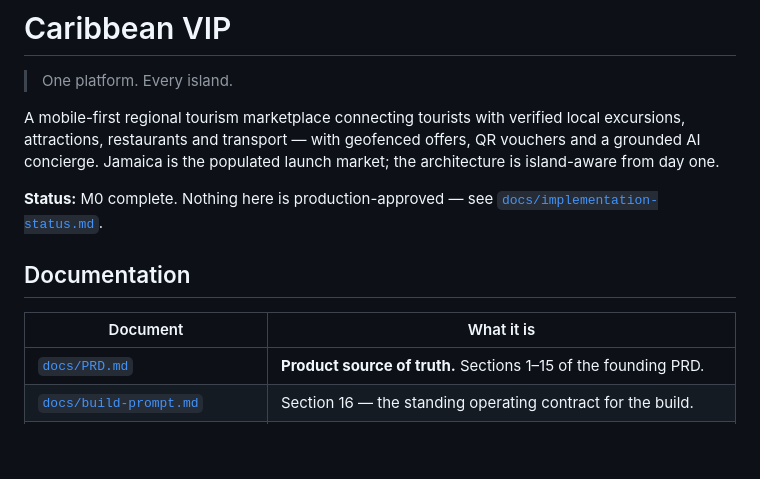
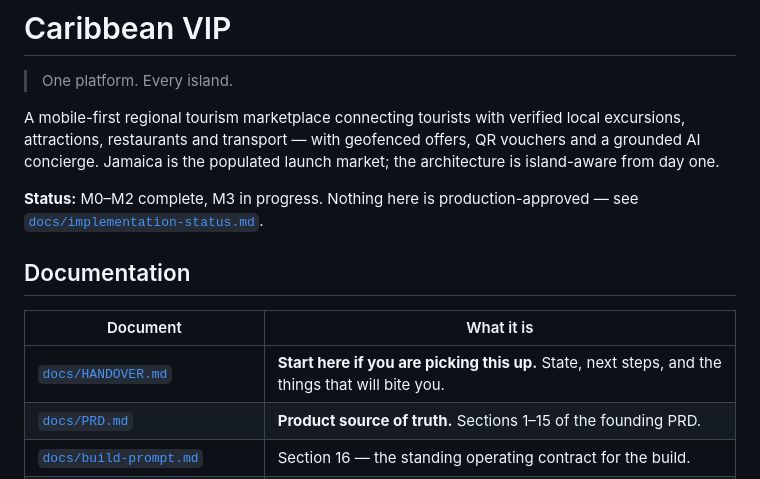
Before and after one commit to vildelsol/caribbean-vip, a Markdown page: README.md, the part around the change. Rendered like a GitHub page; blank space fills up the shorter version.

```diff
--- a/README.md
+++ b/README.md
@@ -6,13 +6,14 @@ A mobile-first regional tourism marketplace connecting tourists with verified lo
 attractions, restaurants and transport — with geofenced offers, QR vouchers and a grounded AI
 concierge. Jamaica is the populated launch market; the architecture is island-aware from day one.
 
-**Status:** M0 complete. Nothing here is production-approved — see
+**Status:** M0–M2 complete, M3 in progress. Nothing here is production-approved — see
 [`docs/implementation-status.md`](docs/implementation-status.md).
 
 ## Documentation
 
 | Document | What it is |
 |---|---|
+| [`docs/HANDOVER.md`](docs/HANDOVER.md) | **Start here if you are picking this up.** State, next steps, and the things that will bite you. |
 | [`docs/PRD.md`](docs/PRD.md) | **Product source of truth.** Sections 1–15 of the founding PRD. |
 | [`docs/build-prompt.md`](docs/build-prompt.md) | Section 16 — the standing operating contract for the build. |
 | [`docs/architecture.md`](docs/architecture.md) | System shape, numbered architecture decisions, design tokens, security posture. |
```
Also changed, not shown: docs/HANDOVER.md (added, +243 -0 lines).
